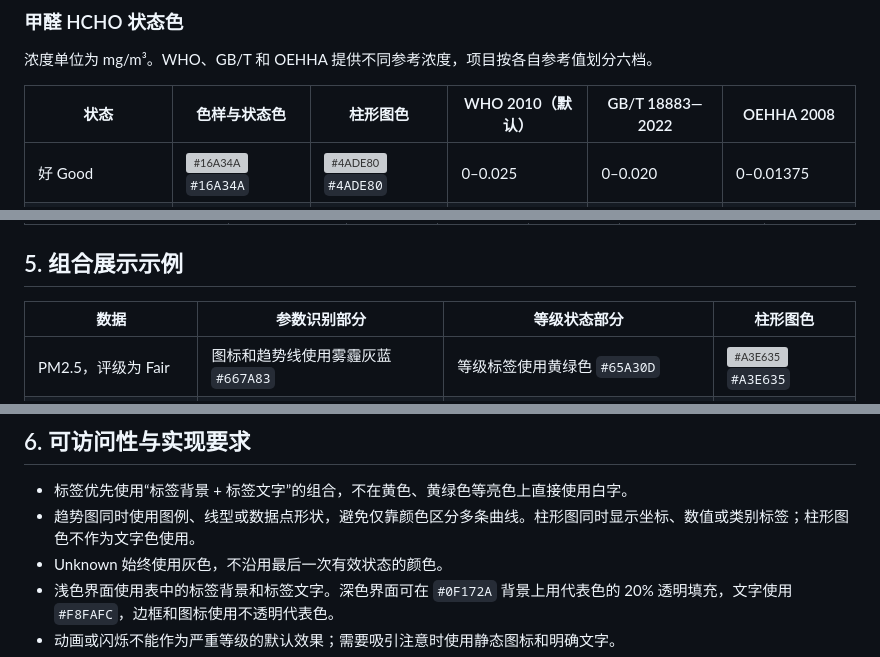
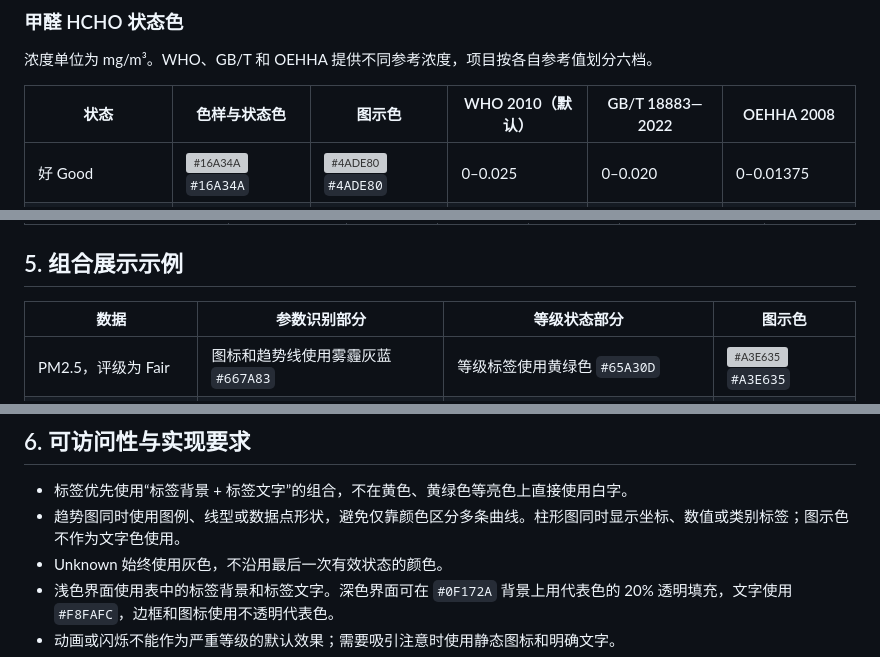
Before and after one commit to tapeterjiang-gif/environment_rating, a Markdown page: COLOR_STANDARD.md, 3 parts joined by grey strips. GitHub-like rendering; grey boxes are pictures that could not be loaded.

```diff
--- a/COLOR_STANDARD.md
+++ b/COLOR_STANDARD.md
@@ -109,7 +109,7 @@ CO₂ 的 Moderate 保留原评级名称，但采用与 PM“尚可”相同的
 
 浓度单位为 mg/m³。WHO、GB/T 和 OEHHA 提供不同参考浓度，项目按各自参考值划分六档。
 
-| 状态 | 色样与状态色 | 柱形图色 | WHO 2010（默认） | GB/T 18883—2022 | OEHHA 2008 |
+| 状态 | 色样与状态色 | 图示色 | WHO 2010（默认） | GB/T 18883—2022 | OEHHA 2008 |
 | --- | --- | --- | --- | --- | --- |
 | 好 Good | ![#16A34A](assets/colors/16A34A.svg) `#16A34A` | ![#4ADE80](assets/colors/4ADE80.svg) `#4ADE80` | 0–0.025 | 0–0.020 | 0–0.01375 |
 | 尚可 Fair | ![#65A30D](assets/colors/65A30D.svg) `#65A30D` | ![#A3E635](assets/colors/A3E635.svg) `#A3E635` | >0.025–0.050 | >0.020–0.040 | >0.01375–0.0275 |
@@ -157,7 +157,7 @@ CO₂ 的 Moderate 保留原评级名称，但采用与 PM“尚可”相同的
 
 ## 5. 组合展示示例
 
-| 数据 | 参数识别部分 | 等级状态部分 | 柱形图色 |
+| 数据 | 参数识别部分 | 等级状态部分 | 图示色 |
 | --- | --- | --- | --- |
 | PM2.5，评级为 Fair | 图标和趋势线使用雾霾灰蓝 `#667A83` | 等级标签使用黄绿色 `#65A30D` | ![#A3E635](assets/colors/A3E635.svg) `#A3E635` |
 | 温度对应 PMV=+2.0 | 温度图标和趋势线使用温暖橙 `#F97316` | Warm 标签使用深橙色 `#EA580C` | ![#FB923C](assets/colors/FB923C.svg) `#FB923C` |
@@ -167,7 +167,7 @@ CO₂ 的 Moderate 保留原评级名称，但采用与 PM“尚可”相同的
 ## 6. 可访问性与实现要求
 
 - 标签优先使用“标签背景 + 标签文字”的组合，不在黄色、黄绿色等亮色上直接使用白字。
-- 趋势图同时使用图例、线型或数据点形状，避免仅靠颜色区分多条曲线。柱形图同时显示坐标、数值或类别标签；柱形图色不作为文字色使用。
+- 趋势图同时使用图例、线型或数据点形状，避免仅靠颜色区分多条曲线。柱形图同时显示坐标、数值或类别标签；图示色不作为文字色使用。
 - Unknown 始终使用灰色，不沿用最后一次有效状态的颜色。
 - 浅色界面使用表中的标签背景和标签文字。深色界面可在 `#0F172A` 背景上用代表色的 20% 透明填充，文字使用 `#F8FAFC`，边框和图标使用不透明代表色。
 - 动画或闪烁不能作为严重等级的默认效果；需要吸引注意时使用静态图标和明确文字。
```
Also changed, not shown: other parts of COLOR_STANDARD.md (+8 -8 lines).
